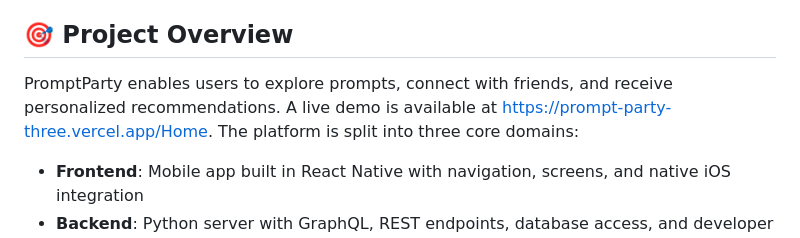
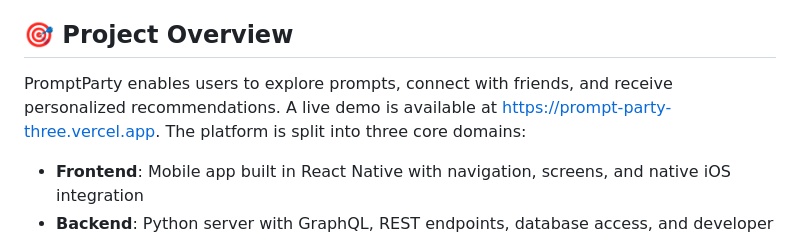
Before and after one commit to chris20240114/prompt_party, a Markdown page: README.md, the part around the change. Drawn GitHub-style.

Commit message:
Fix live demo link in README.md
Updated live demo link in README.md to the correct URL.

```diff
--- a/README.md
+++ b/README.md
@@ -4,7 +4,7 @@ PromptParty is a full-stack prompt-sharing platform built with a React Native mo
 
 ## 🎯 Project Overview
 
-PromptParty enables users to explore prompts, connect with friends, and receive personalized recommendations. A live demo is available at https://prompt-party-three.vercel.app/Home. The platform is split into three core domains:
+PromptParty enables users to explore prompts, connect with friends, and receive personalized recommendations. A live demo is available at https://prompt-party-three.vercel.app. The platform is split into three core domains:
 
 - **Frontend**: Mobile app built in React Native with navigation, screens, and native iOS integration
 - **Backend**: Python server with GraphQL, REST endpoints, database access, and developer documentation
```
